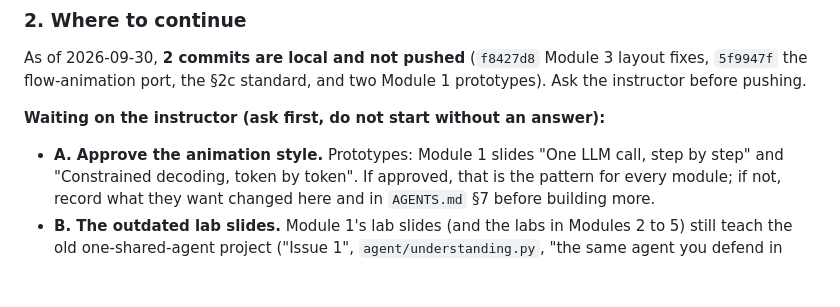
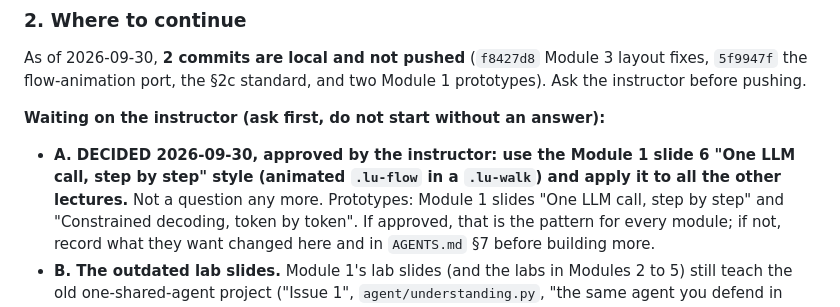
Before and after one commit to ahmabboud/course_data_science_for_conversational_ai, a Markdown page: PROGRESS.md, the part around the change. GitHub-like rendering; blank space fills up the shorter version.

Commit message:
Record the approved animation style decision

```diff
--- a/PROGRESS.md
+++ b/PROGRESS.md
@@ -32,7 +32,7 @@ and two Module 1 prototypes). Ask the instructor before pushing.
 
 **Waiting on the instructor (ask first, do not start without an answer):**
 
-- **A. Approve the animation style.** Prototypes: Module 1 slides "One LLM
+- **A. DECIDED 2026-09-30, approved by the instructor: use the Module 1 slide 6 "One LLM call, step by step" style (animated `.lu-flow` in a `.lu-walk`) and apply it to all the other lectures.** Not a question any more. Prototypes: Module 1 slides "One LLM
   call, step by step" and "Constrained decoding, token by token". If
   approved, that is the pattern for every module; if not, record what they
   want changed here and in `AGENTS.md` §7 before building more.
```
